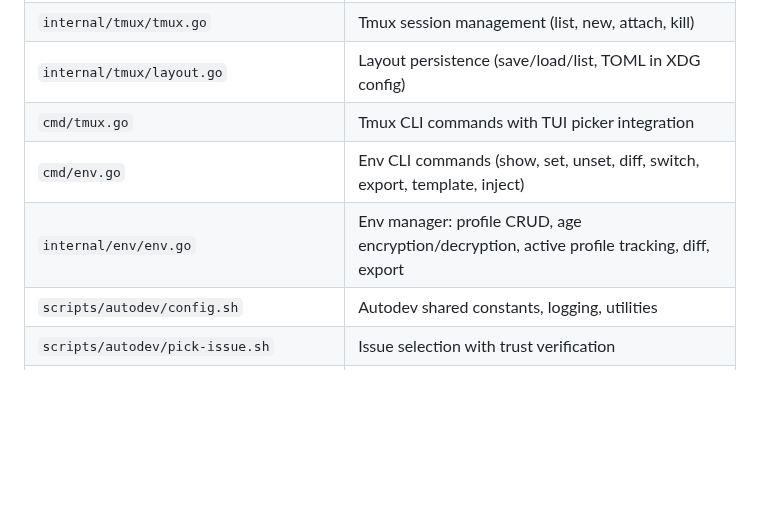
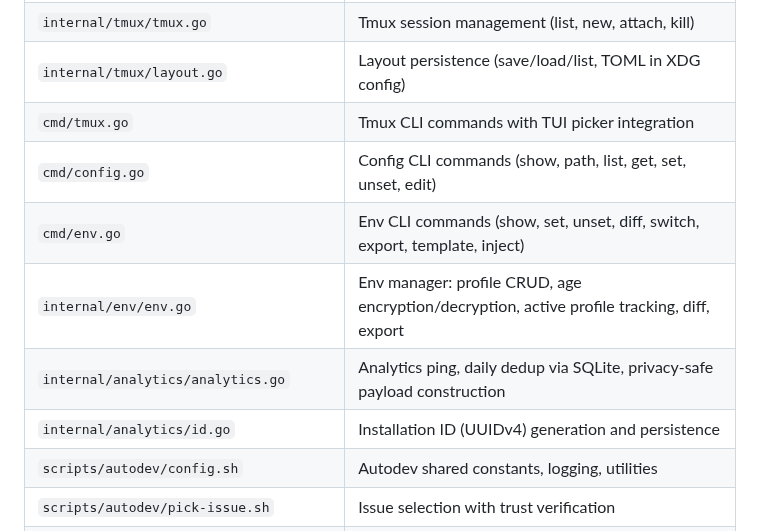
Before and after one commit to rnwolfe/mine, a Markdown page: docs/internal/key-files.md, the part around the change. Rendered like a GitHub page; blank space fills up the shorter version.

Commit message:
feat: implement #109

```diff
--- a/docs/internal/key-files.md
+++ b/docs/internal/key-files.md
@@ -34,8 +34,11 @@
 | `internal/tmux/tmux.go` | Tmux session management (list, new, attach, kill) |
 | `internal/tmux/layout.go` | Layout persistence (save/load/list, TOML in XDG config) |
 | `cmd/tmux.go` | Tmux CLI commands with TUI picker integration |
+| `cmd/config.go` | Config CLI commands (show, path, list, get, set, unset, edit) |
 | `cmd/env.go` | Env CLI commands (show, set, unset, diff, switch, export, template, inject) |
 | `internal/env/env.go` | Env manager: profile CRUD, age encryption/decryption, active profile tracking, diff, export |
+| `internal/analytics/analytics.go` | Analytics ping, daily dedup via SQLite, privacy-safe payload construction |
+| `internal/analytics/id.go` | Installation ID (UUIDv4) generation and persistence |
 | `scripts/autodev/config.sh` | Autodev shared constants, logging, utilities |
 | `scripts/autodev/pick-issue.sh` | Issue selection with trust verification |
 | `scripts/autodev/parse-reviews.sh` | Extract review feedback for agent consumption |
```
